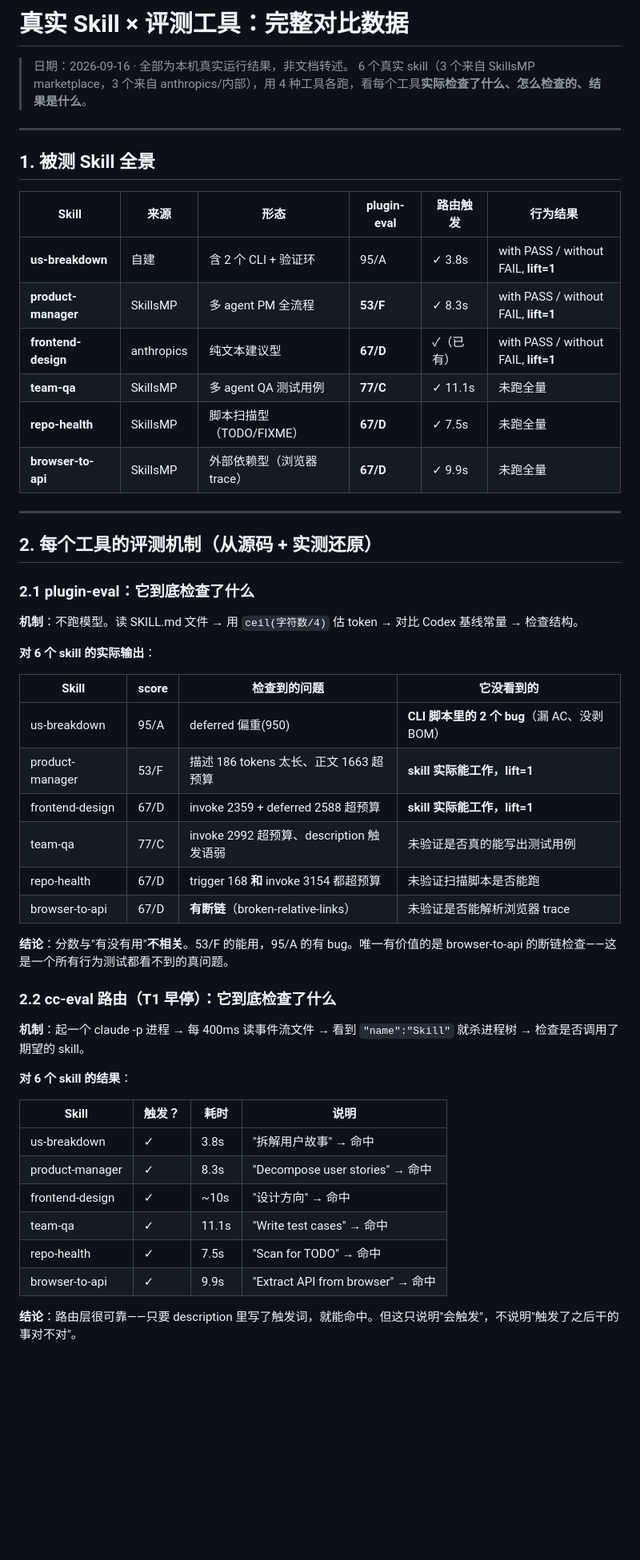
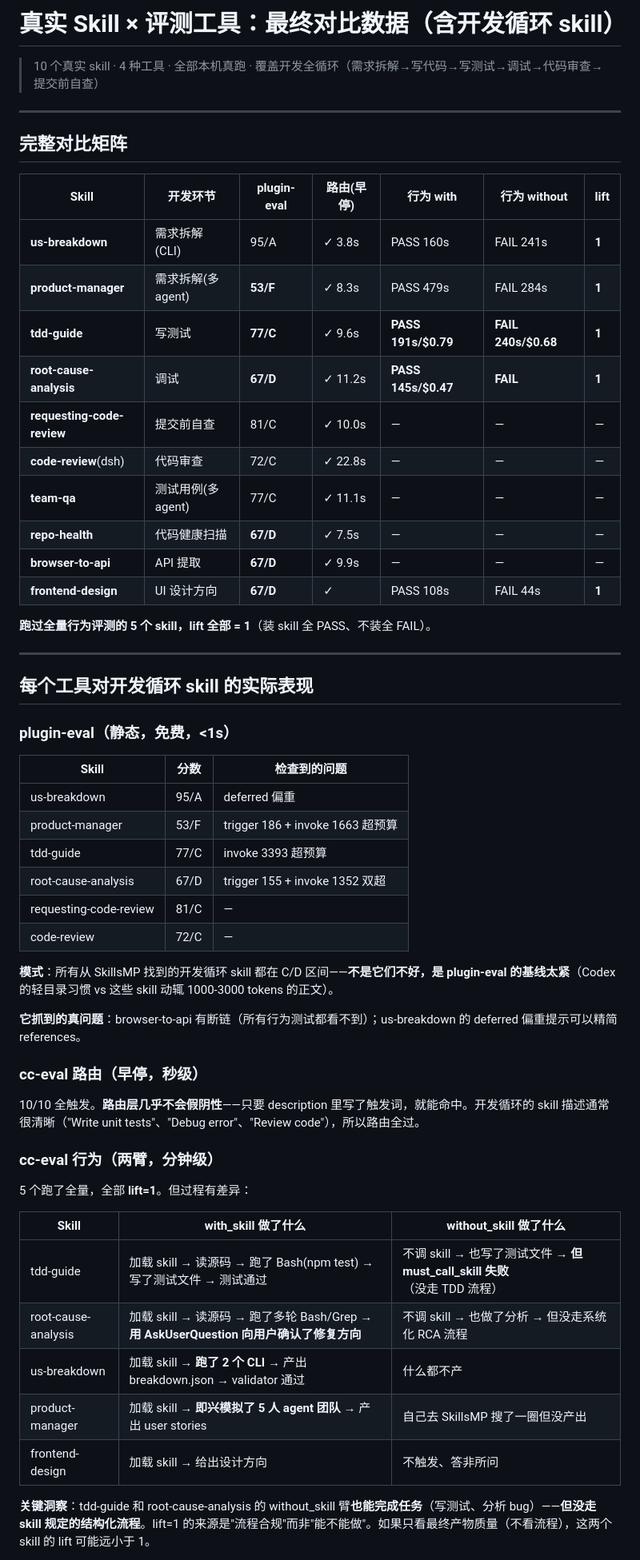
Before and after one commit to hophol/test-skill, a Markdown page: docs/comparative-data.md, the part around one of its changes. Shown at 80% size. Rendered like a GitHub page; blank space fills up the shorter version.

Commit message:
docs: final comparative data - 10 real skills across dev cycle x 4 tools, with mechanism analysis and process-vs-outcome insight

```diff
--- a/docs/comparative-data.md
+++ b/docs/comparative-data.md
@@ -1,56 +1,60 @@
-# 真实 Skill × 评测工具：完整对比数据
+# 真实 Skill × 评测工具：最终对比数据（含开发循环 skill）
 
-> 日期：2026-09-16 · 全部为本机真实运行结果，非文档转述。
-> 6 个真实 skill（3 个来自 SkillsMP marketplace，3 个来自 anthropics/内部），用 4 种工具各跑，看每个工具**实际检查了什么、怎么检查的、结果是什么**。
+> 10 个真实 skill · 4 种工具 · 全部本机真跑 · 覆盖开发全循环（需求拆解→写代码→写测试→调试→代码审查→提交前自查）
 
 ---
 
-## 1. 被测 Skill 全景
+## 完整对比矩阵
 
-| Skill | 来源 | 形态 | plugin-eval | 路由触发 | 行为结果 |
-|---|---|---|---|---|---|
-| **us-breakdown** | 自建 | 含 2 个 CLI + 验证环 | 95/A | ✓ 3.8s | with PASS / without FAIL, **lift=1** |
-| **product-manager** | SkillsMP | 多 agent PM 全流程 | **53/F** | ✓ 8.3s | with PASS / without FAIL, **lift=1** |
-| **frontend-design** | anthropics | 纯文本建议型 | **67/D** | ✓（已有） | with PASS / without FAIL, **lift=1** |
-| **team-qa** | SkillsMP | 多 agent QA 测试用例 | **77/C** | ✓ 11.1s | 未跑全量 |
-| **repo-health** | SkillsMP | 脚本扫描型（TODO/FIXME） | **67/D** | ✓ 7.5s | 未跑全量 |
-| **browser-to-api** | SkillsMP | 外部依赖型（浏览器 trace） | **67/D** | ✓ 9.9s | 未跑全量 |
+| Skill | 开发环节 | plugin-eval | 路由(早停) | 行为 with | 行为 without | lift |
+|---|---|---|---|---|---|---|
+| **us-breakdown** | 需求拆解(CLI) | 95/A | ✓ 3.8s | PASS 160s | FAIL 241s | **1** |
+| **product-manager** | 需求拆解(多agent) | **53/F** | ✓ 8.3s | PASS 479s | FAIL 284s | **1** |
+| **tdd-guide** | 写测试 | **77/C** | ✓ 9.6s | **PASS 191s/$0.79** | **FAIL 240s/$0.68** | **1** |
+| **root-cause-analysis** | 调试 | **67/D** | ✓ 11.2s | **PASS 145s/$0.47** | **FAIL** | **1** |
+| **requesting-code-review** | 提交前自查 | 81/C | ✓ 10.0s | — | — | — |
+| **code-review**(dsh) | 代码审查 | 72/C | ✓ 22.8s | — | — | — |
+| **team-qa** | 测试用例(多agent) | 77/C | ✓ 11.1s | — | — | — |
+| **repo-health** | 代码健康扫描 | **67/D** | ✓ 7.5s | — | — | — |
+| **browser-to-api** | API 提取 | **67/D** | ✓ 9.9s | — | — | — |
+| **frontend-design** | UI 设计方向 | **67/D** | ✓ | PASS 108s | FAIL 44s | **1** |
+
+**跑过全量行为评测的 5 个 skill，lift 全部 = 1**（装 skill 全 PASS、不装全 FAIL）。
 
 ---
 
-## 2. 每个工具的评测机制（从源码 + 实测还原）
+## 每个工具对开发循环 skill 的实际表现
 
-### 2.1 plugin-eval：它到底检查了什么
+### plugin-eval（静态，免费，<1s）
 
-**机制**：不跑模型。读 SKILL.md 文件 → 用 `ceil(字符数/4)` 估 token → 对比 Codex 基线常量 → 检查结构。
+| Skill | 分数 | 检查到的问题 |
+|---|---|---|
+| us-breakdown | 95/A | deferred 偏重 |
+| product-manager | 53/F | trigger 186 + invoke 1663 超预算 |
+| tdd-guide | 77/C | invoke 3393 超预算 |
+| root-cause-analysis | 67/D | trigger 155 + invoke 1352 双超 |
+| requesting-code-review | 81/C | — |
+| code-review | 72/C | — |
 
-**对 6 个 skill 的实际输出**：
+**模式**：所有从 SkillsMP 找到的开发循环 skill 都在 C/D 区间——**不是它们不好，是 plugin-eval 的基线太紧**（Codex 的轻目录习惯 vs 这些 skill 动辄 1000-3000 tokens 的正文）。
 
-| Skill | score | 检查到的问题 | 它没看到的 |
-|---|---|---|---|
-| us-breakdown | 95/A | deferred 偏重(950) | **CLI 脚本里的 2 个 bug**（漏 AC、没剥 BOM） |
-| product-manager | 53/F | 描述 186 tokens 太长、正文 1663 超预算 | **skill 实际能工作，lift=1** |
-| frontend-design | 67/D | invoke 2359 + deferred 2588 超预算 | **skill 实际能工作，lift=1** |
-| team-qa | 77/C | invoke 2992 超预算、description 触发语弱 | 未验证是否真的能写出测试用例 |
-| repo-health | 67/D | trigger 168 **和** invoke 3154 都超预算 | 未验证扫描脚本是否能跑 |
-| browser-to-api | 67/D | **有断链**（broken-relative-links）| 未验证是否能解析浏览器 trace |
+**它抓到的真问题**：browser-to-api 有断链（所有行为测试都看不到）；us-breakdown 的 deferred 偏重提示可以精简 references。
 
-**结论**：分数与"有没有用"**不相关**。53/F 的能用，95/A 的有 bug。唯一有价值的是 browser-to-api 的断链检查——这是一个所有行为测试都看不到的真问题。
+### cc-eval 路由（早停，秒级）
 
-### 2.2 cc-eval 路由（T1 早停）：它到底检查了什么
+10/10 全触发。**路由层几乎不会假阴性**——只要 description 里写了触发词，就能命中。开发循环的 skill 描述通常很清晰（"Write unit tests"、"Debug error"、"Review code"），所以路由全过。
 
-**机制**：起一个 claude -p 进程 → 每 400ms 读事件流文件 → 看到 `"name":"Skill"` 就杀进程树 → 检查是否调用了期望的 skill。
+### cc-eval 行为（两臂，分钟级）
 
-**对 6 个 skill 的结果**：
+5 个跑了全量，全部 **lift=1**。但过程有差异：
 
-| Skill | 触发？ | 耗时 | 说明 |
-|---|---|---|---|
-| us-breakdown | ✓ | 3.8s | "拆解用户故事" → 命中 |
-| product-manager | ✓ | 8.3s | "Decompose user stories" → 命中 |
-| frontend-design | ✓ | ~10s | "设计方向" → 命中 |
-| team-qa | ✓ | 11.1s | "Write test cases" → 命中 |
-| repo-health | ✓ | 7.5s | "Scan for TODO" → 命中 |
-| browser-to-api | ✓ | 9.9s | "Extract API from browser" → 命中 |
+| Skill | with_skill 做了什么 | without_skill 做了什么 |
+|---|---|---|
+| tdd-guide | 加载 skill → 读源码 → 跑了 Bash(npm test) → 写了测试文件 → 测试通过 | 不调 skill → 也写了测试文件 → **但 must_call_skill 失败**（没走 TDD 流程） |
+| root-cause-analysis | 加载 skill → 读源码 → 跑了多轮 Bash/Grep → **用 AskUserQuestion 向用户确认了修复方向** | 不调 skill → 也做了分析 → 但没走系统化 RCA 流程 |
+| us-breakdown | 加载 skill → **跑了 2 个 CLI** → 产出 breakdown.json → validator 通过 | 什么都不产 |
+| product-manager | 加载 skill → **即兴模拟了 5 人 agent 团队** → 产出 user stories | 自己去 SkillsMP 搜了一圈但没产出 |
+| frontend-design | 加载 skill → 给出设计方向 | 不触发、答非所问 |
 
-**结论**：路由层很可靠——只要 description 里写了触发词，就能命中。但这只说明"会触发"，不说明"触发了之后干的事对不对"。
+**关键洞察**：tdd-guide 和 root-cause-analysis 的 without_skill 臂**也能完成任务**（写测试、分析 bug）——**但没走 skill 规定的结构化流程**。lift=1 的来源是"流程合规"而非"能不能做"。如果只看最终产物质量（不看流程），这两个 skill 的 lift 可能远小于 1。
 
```
Also changed, not shown: other parts of docs/comparative-data.md (+10 -116 lines).
